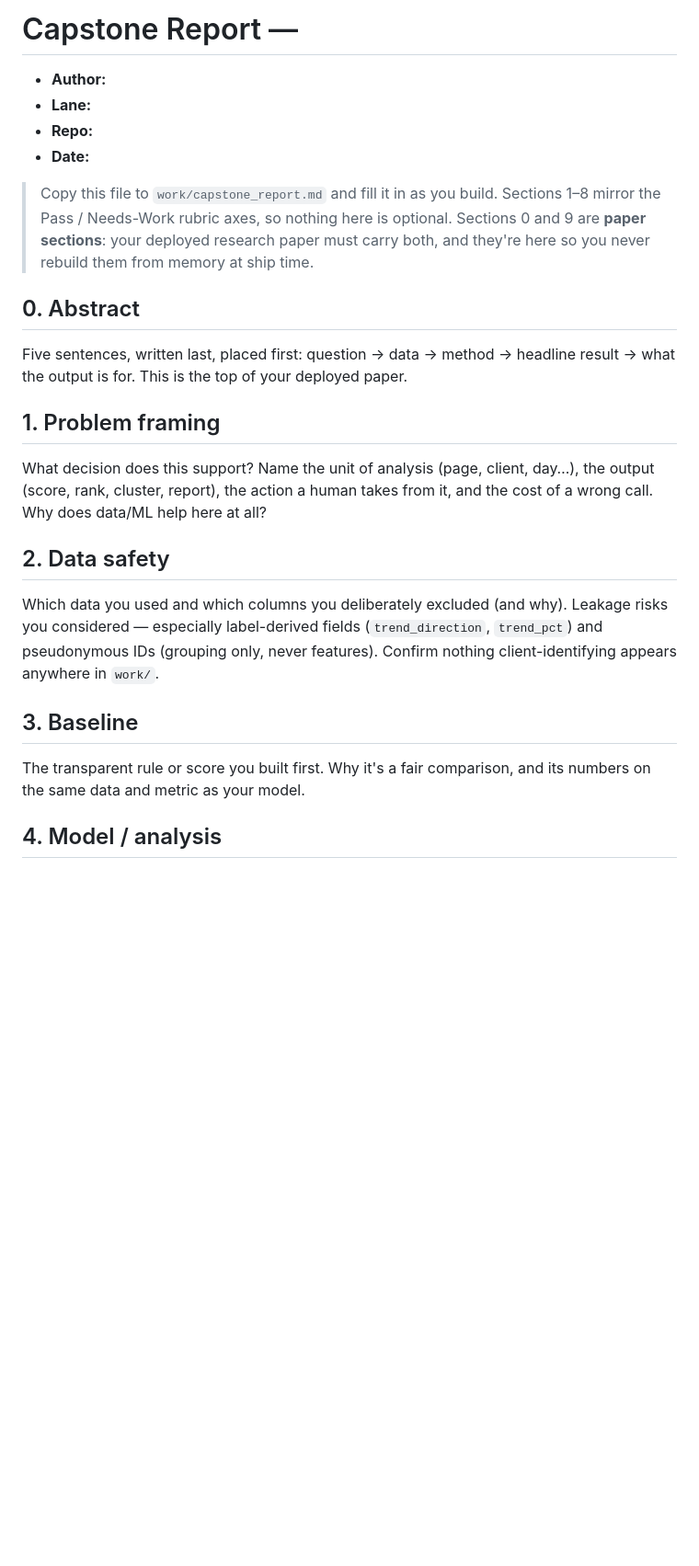
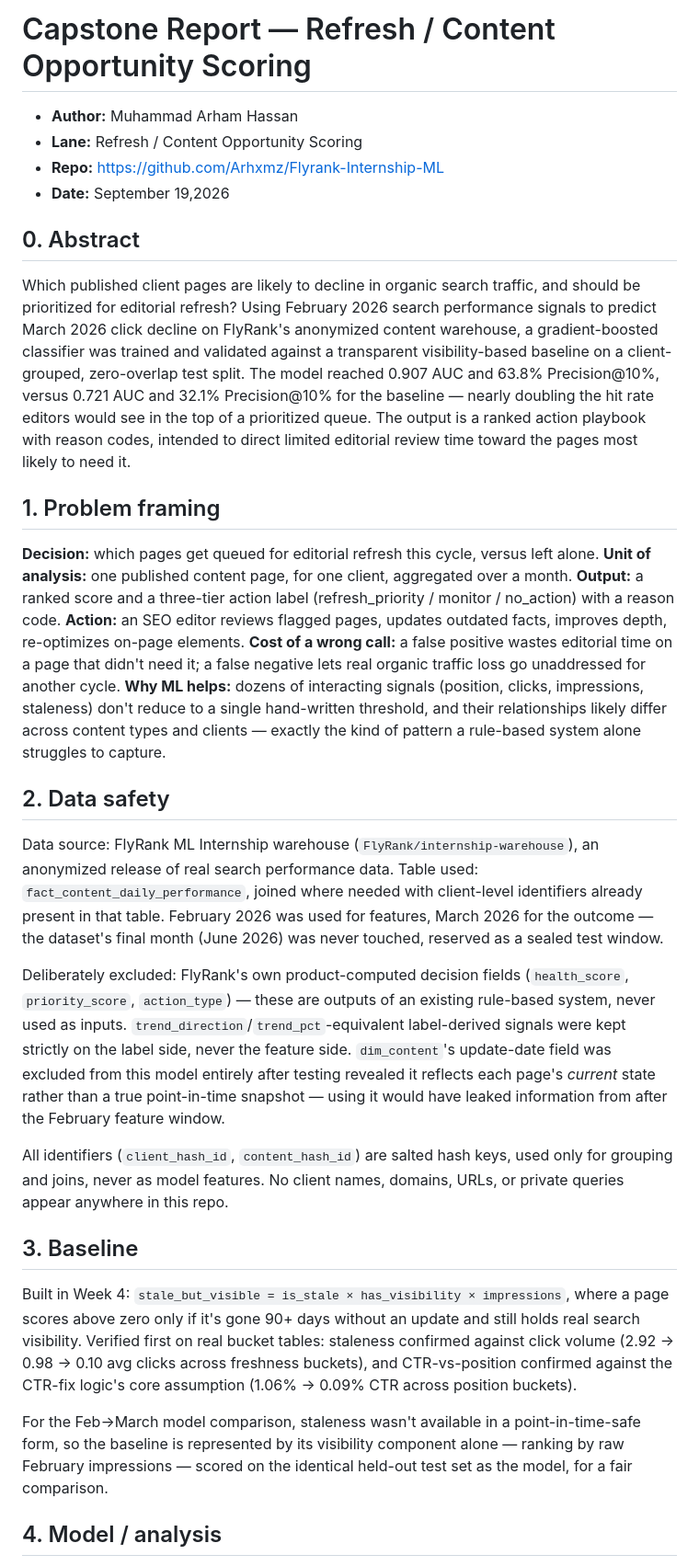
Before and after one commit to Arhxmz/Flyrank-Internship-ML, a Markdown page: work/capstone_report.md, the part around one of its changes. Shown at 92% size. GitHub-like rendering; blank space fills up the shorter version.

```diff
--- a/work/capstone_report.md
+++ b/work/capstone_report.md
@@ -1,37 +1,37 @@
-# Capstone Report — <your lane>
+# Capstone Report — Refresh / Content Opportunity Scoring
 
-- **Author:**
-- **Lane:**
-- **Repo:**
-- **Date:**
+- **Author:** Muhammad Arham Hassan
+- **Lane:** Refresh / Content Opportunity Scoring
+- **Repo:** https://github.com/Arhxmz/Flyrank-Internship-ML
+- **Date:** September 19,2026
 
-> Copy this file to `work/capstone_report.md` and fill it in as you build. Sections 1–8
-> mirror the Pass / Needs-Work rubric axes, so nothing here is optional. Sections 0 and 9
-> are **paper sections**: your deployed research paper must carry both, and they're here so
-> you never rebuild them from memory at ship time.
 
 ## 0. Abstract
 
-Five sentences, written last, placed first: question → data → method → headline result →
-what the output is for. This is the top of your deployed paper.
+Which published client pages are likely to decline in organic search traffic, and should be prioritized for editorial refresh? Using February 2026 search performance signals to predict March 2026 click decline on FlyRank's anonymized content warehouse, a gradient-boosted classifier was trained and validated against a transparent visibility-based baseline on a client-grouped, zero-overlap test split. The model reached 0.907 AUC and 63.8% Precision@10%, versus 0.721 AUC and 32.1% Precision@10% for the baseline — nearly doubling the hit rate editors would see in the top of a prioritized queue. The output is a ranked action playbook with reason codes, intended to direct limited editorial review time toward the pages most likely to need it.
 
 ## 1. Problem framing
 
-What decision does this support? Name the unit of analysis (page, client, day…), the output
-(score, rank, cluster, report), the action a human takes from it, and the cost of a wrong
-call. Why does data/ML help here at all?
+**Decision:** which pages get queued for editorial refresh this cycle, versus left alone.
+**Unit of analysis:** one published content page, for one client, aggregated over a month.
+**Output:** a ranked score and a three-tier action label (refresh_priority / monitor / no_action) with a reason code.
+**Action:** an SEO editor reviews flagged pages, updates outdated facts, improves depth, re-optimizes on-page elements.
+**Cost of a wrong call:** a false positive wastes editorial time on a page that didn't need it; a false negative lets real organic traffic loss go unaddressed for another cycle.
+**Why ML helps:** dozens of interacting signals (position, clicks, impressions, staleness) don't reduce to a single hand-written threshold, and their relationships likely differ across content types and clients — exactly the kind of pattern a rule-based system alone struggles to capture.
 
 ## 2. Data safety
 
-Which data you used and which columns you deliberately excluded (and why). Leakage risks you
-considered — especially label-derived fields (`trend_direction`, `trend_pct`) and pseudonymous
-IDs (grouping only, never features). Confirm nothing client-identifying appears anywhere in
-`work/`.
+Data source: FlyRank ML Internship warehouse (`FlyRank/internship-warehouse`), an anonymized release of real search performance data. Table used: `fact_content_daily_performance`, joined where needed with client-level identifiers already present in that table. February 2026 was used for features, March 2026 for the outcome — the dataset's final month (June 2026) was never touched, reserved as a sealed test window.
+
+Deliberately excluded: FlyRank's own product-computed decision fields (`health_score`, `priority_score`, `action_type`) — these are outputs of an existing rule-based system, never used as inputs. `trend_direction`/`trend_pct`-equivalent label-derived signals were kept strictly on the label side, never the feature side. `dim_content`'s update-date field was excluded from this model entirely after testing revealed it reflects each page's *current* state rather than a true point-in-time snapshot — using it would have leaked information from after the February feature window.
+
+All identifiers (`client_hash_id`, `content_hash_id`) are salted hash keys, used only for grouping and joins, never as model features. No client names, domains, URLs, or private queries appear anywhere in this repo.
 
 ## 3. Baseline
 
-The transparent rule or score you built first. Why it's a fair comparison, and its numbers on
-the same data and metric as your model.
+Built in Week 4: `stale_but_visible = is_stale × has_visibility × impressions`, where a page scores above zero only if it's gone 90+ days without an update and still holds real search visibility. Verified first on real bucket tables: staleness confirmed against click volume (2.92 → 0.98 → 0.10 avg clicks across freshness buckets), and CTR-vs-position confirmed against the CTR-fix logic's core assumption (1.06% → 0.09% CTR across position buckets).
+
+For the Feb→March model comparison, staleness wasn't available in a point-in-time-safe form, so the baseline is represented by its visibility component alone — ranking by raw February impressions — scored on the identical held-out test set as the model, for a fair comparison.
 
 ## 4. Model / analysis
 
```
Also changed, not shown: other parts of work/capstone_report.md (+29 -23 lines).
